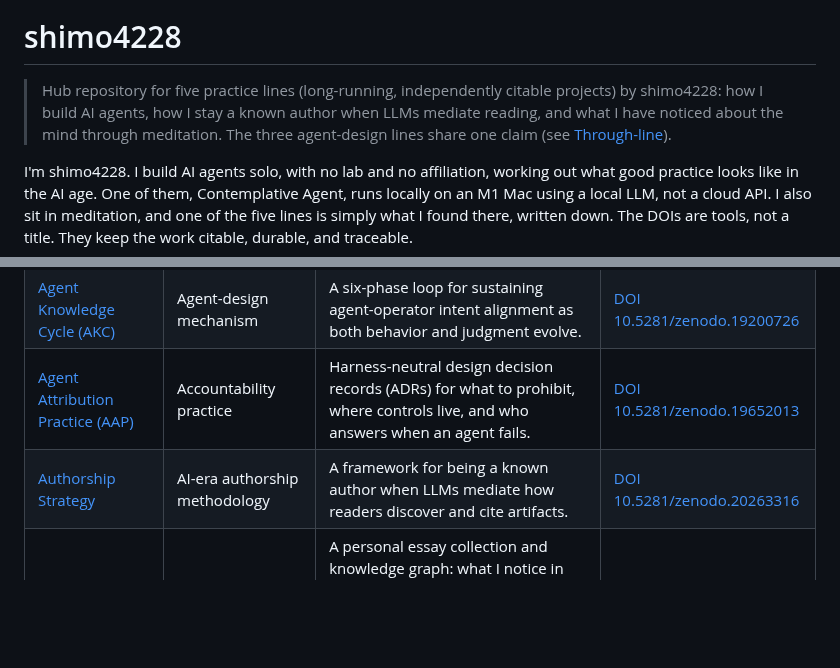
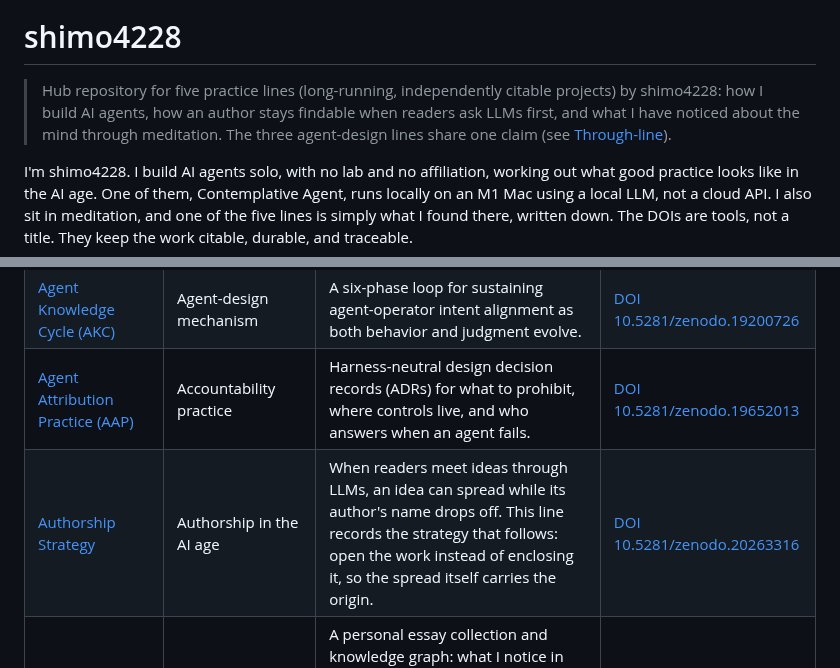
Before and after one commit to shimo4228/shimo4228, a Markdown page: README.md, 2 parts joined by grey strips. GitHub-like rendering; blank space fills up the shorter version.

Commit message:
docs(readme): say why AI-era authorship needs a strategy (ideas spread, names drop off)

```diff
--- a/README.md
+++ b/README.md
@@ -4,7 +4,7 @@ Language: English | [日本語](README.ja.md)
 
 # shimo4228
 
-> Hub repository for five practice lines (long-running, independently citable projects) by shimo4228: how I build AI agents, how I stay a known author when LLMs mediate reading, and what I have noticed about the mind through meditation. The three agent-design lines share one claim (see [Through-line](#through-line)).
+> Hub repository for five practice lines (long-running, independently citable projects) by shimo4228: how I build AI agents, how an author stays findable when readers ask LLMs first, and what I have noticed about the mind through meditation. The three agent-design lines share one claim (see [Through-line](#through-line)).
 
 I'm shimo4228. I build AI agents solo, with no lab and no affiliation, working out what good practice looks like in the AI age. One of them, Contemplative Agent, runs locally on an M1 Mac using a local LLM, not a cloud API. I also sit in meditation, and one of the five lines is simply what I found there, written down. The DOIs are tools, not a title. They keep the work citable, durable, and traceable.
 
@@ -19,7 +19,7 @@ This repo is a map, not the source of truth for live state. Each practice line h
 | [Contemplative Agent](https://github.com/shimo4228/contemplative-agent) | Agent disposition and implementation | A local agent that holds its value layer as an explicit harness artifact (a Constitution it amends from experience; every amendment passes human review). | [DOI 10.5281/zenodo.19212118](https://doi.org/10.5281/zenodo.19212118) |
 | [Agent Knowledge Cycle (AKC)](https://github.com/shimo4228/agent-knowledge-cycle) | Agent-design mechanism | A six-phase loop for sustaining agent-operator intent alignment as both behavior and judgment evolve. | [DOI 10.5281/zenodo.19200726](https://doi.org/10.5281/zenodo.19200726) |
 | [Agent Attribution Practice (AAP)](https://github.com/shimo4228/agent-attribution-practice) | Accountability practice | Harness-neutral design decision records (ADRs) for what to prohibit, where controls live, and who answers when an agent fails. | [DOI 10.5281/zenodo.19652013](https://doi.org/10.5281/zenodo.19652013) |
-| [Authorship Strategy](https://github.com/shimo4228/authorship-strategy) | AI-era authorship methodology | A framework for being a known author when LLMs mediate how readers discover and cite artifacts. | [DOI 10.5281/zenodo.20263316](https://doi.org/10.5281/zenodo.20263316) |
+| [Authorship Strategy](https://github.com/shimo4228/authorship-strategy) | Authorship in the AI age | When readers meet ideas through LLMs, an idea can spread while its author's name drops off. This line records the strategy that follows: open the work instead of enclosing it, so the spread itself carries the origin. | [DOI 10.5281/zenodo.20263316](https://doi.org/10.5281/zenodo.20263316) |
 | [Attention, Not Self](https://github.com/shimo4228/attention-not-self) | Essays from meditation practice | A personal essay collection and knowledge graph: what I notice in meditation, described with the classical Buddhist map of the mind (Abhidharma) and set beside today's computational models of experience (computational phenomenology). | [DOI 10.5281/zenodo.20262112](https://doi.org/10.5281/zenodo.20262112) |
 
 The five lines are siblings, not dependencies: none requires another to be read or used first. Any one can be adopted alone. Open whichever line sits closest to your interest. The DOIs in the table are Zenodo concept DOIs, parent links that always resolve to the latest version.
```
Also changed, not shown: README.ja.md (+2 -2 lines).
